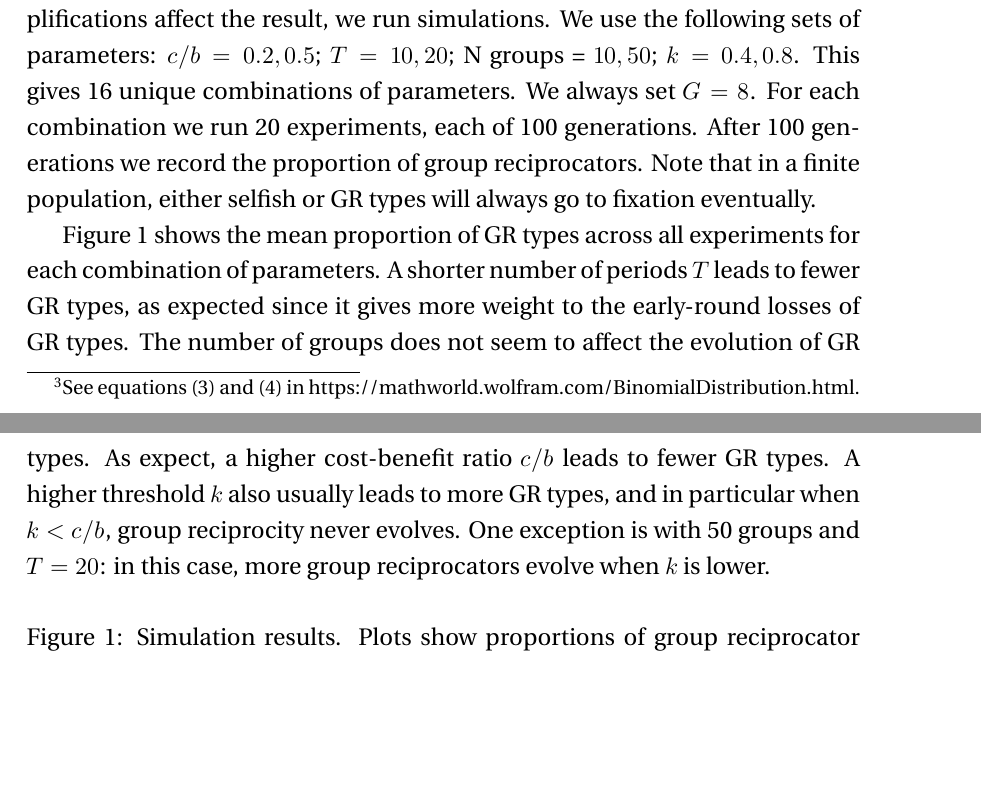
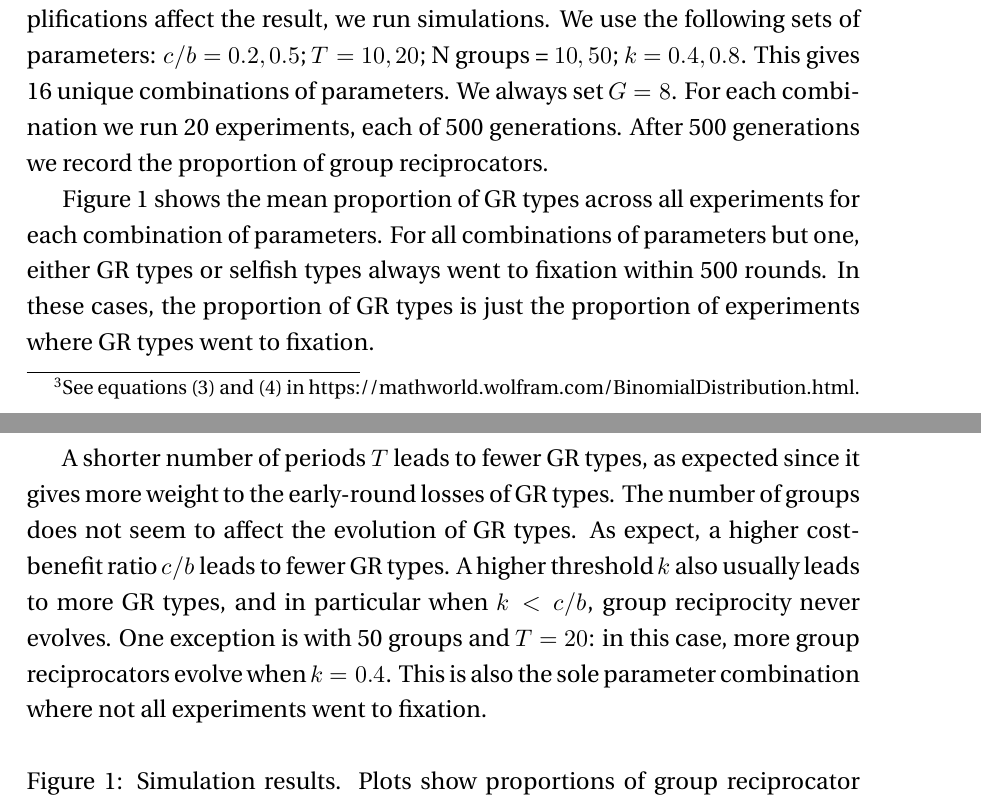
Before and after one commit to hughjonesd/evolution-of-group-reciprocity, a LaTeX document (Working paper.tex): two parts of pages 8 and 9 of 9, joined at a grey line, cut so that both start at the same text, the shorter picture padded with empty space. Compiled offline with XeLaTeX; a missing font is replaced by an installed copy or a similar font.

Commit message:
Used more generations in simulation

```diff
--- a/Working paper.tex
+++ b/Working paper.tex
@@ -339,19 +339,23 @@ number of rounds $T$ in each generation. To check how these simplifications affe
 the result, we run simulations. We use the following sets of parameters:
 $c/b = 0.2, 0.5$; $T = 10, 20$; N groups = $10, 50$; $k = 0.4, 0.8$. This gives
 16 unique combinations of parameters. We always set $G = 8$.
-For each combination we run 20 experiments, each of 100 generations. After
-100 generations we record the proportion of group reciprocators. Note that
-in a finite population, either selfish or GR types will always go to fixation
-eventually.
+For each combination we run 20 experiments, each of 500 generations. After
+500 generations we record the proportion of group reciprocators.
 
 Figure \ref{fig:sims} shows the mean proportion of GR types across all experiments for
-each combination of parameters. A shorter number of periods $T$ leads to fewer
+each combination of parameters. For all combinations of parameters but one,
+either GR types or selfish types always went to fixation within 500 rounds. In
+these cases, the proportion of GR types is just the proportion of experiments
+where GR types went to fixation.
+
+A shorter number of periods $T$ leads to fewer
 GR types, as expected since it gives more weight to the early-round losses of GR
 types. The number of groups does not seem to affect the evolution of GR types. As
 expect, a higher cost-benefit ratio $c/b$ leads to fewer GR types. A higher threshold $k$
 also usually leads to more GR types, and in particular when $k < c/b$, group reciprocity
 never evolves. One exception is with 50 groups and $T = 20$: in this case,
-more group reciprocators evolve when $k$ is lower.
+more group reciprocators evolve when $k = 0.4$. This is also the sole
+parameter combination where not all experiments went to fixation.
 
 \begin{figure}[h]
   \caption{Simulation results. Plots show proportions of group reciprocator types after 100 generations.}
```
Also changed, not shown: R files/basic-experiment.jpeg, 1 other file.
